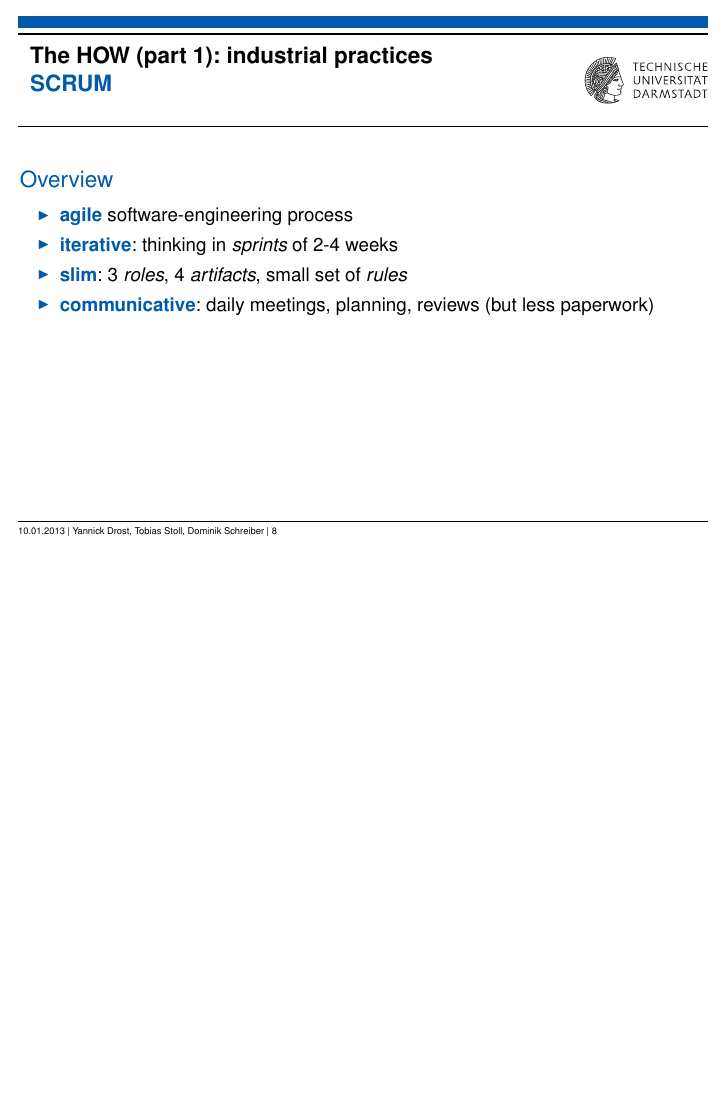
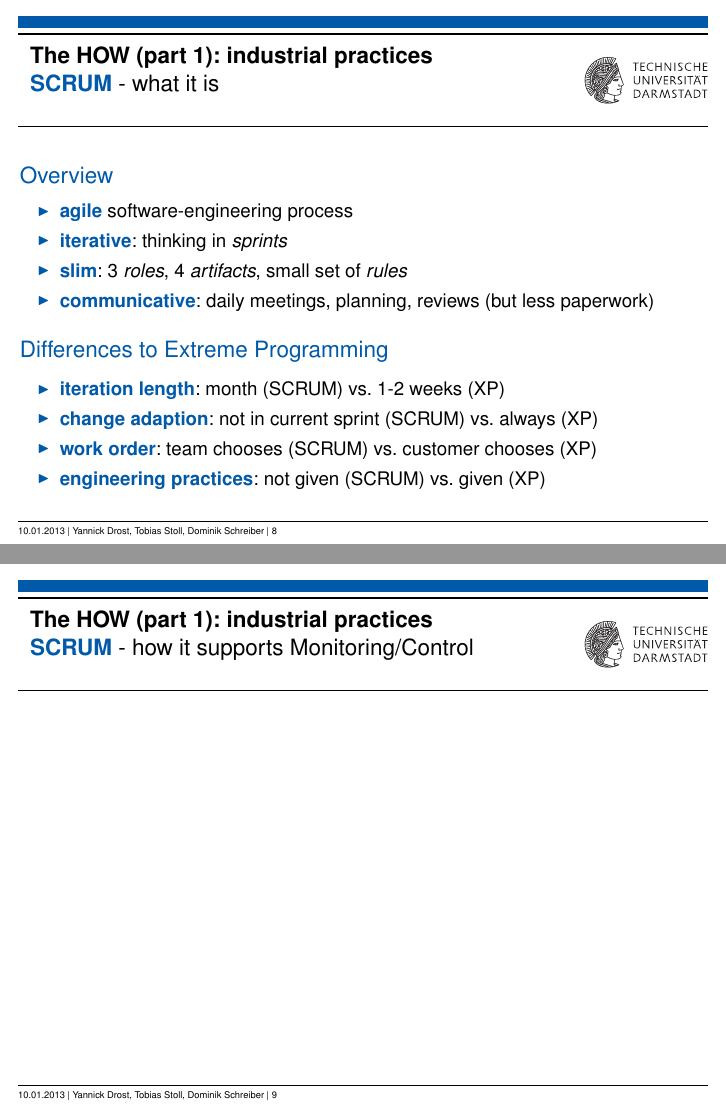
Before and after one commit to dominikschreiber/cmmi-monitoring, LaTeX slides (cmmi-monitoring.tex): page 8 of 14 before the commit and pages 9 and 10 of 16 after it, the two joined at a grey line, the shorter picture padded with empty space. The pictures show the PDF file cmmi-monitoring.pdf that the author committed with the source.

Commit message:
enhanced tframe environment; added differences SCRUM<->XP

```diff
--- a/cmmi-monitoring.tex
+++ b/cmmi-monitoring.tex
@@ -106,20 +111,32 @@
 
 \subsection{Extreme Programming}
 \begin{tframe}
-
+% - Test driven Development
 \end{tframe}
-% - Test driven Development
 
 \subsection{SCRUM}
-\begin{tframe}
+\begin{tframe}[- what it is]
 	\begin{block}{Overview}
 		\begin{itemize}
 			\item \strong{agile} software-engineering process
-	\item \strong{iterative}: thinking in \emph{sprints} of 2-4 weeks
+			\item \strong{iterative}: thinking in \emph{sprints}
 			\item \strong{slim}: 3 \emph{roles}, 4 \emph{artifacts}, small set of \emph{rules}
 			\item \strong{communicative}: daily meetings, planning, reviews (but less paperwork)
 		\end{itemize}
 	\end{block}
+\pause
+	\begin{block}{Differences to Extreme Programming}
+		\begin{itemize}
+			\item \strong{iteration length}: month (SCRUM) vs. 1-2 weeks (XP)
+			\item \strong{change adaption}: not in current sprint (SCRUM) vs. always (XP)
+			\item \strong{work order}: team chooses (SCRUM) vs. customer chooses (XP)
+			\item \strong{engineering practices}: not given (SCRUM) vs. given (XP)
+		\end{itemize}
+	\end{block}
+\end{tframe}
+
+\begin{tframe}[- how it supports Monitoring/Control]
+
 \end{tframe}
 
 \subsection{Rational Unified Process}
```
Also changed, not shown: cmmi-monitoring.pdf, cmmi-monitoring.tex (13 more changed lines). Lines whose indentation alone changed are shown as unchanged.
